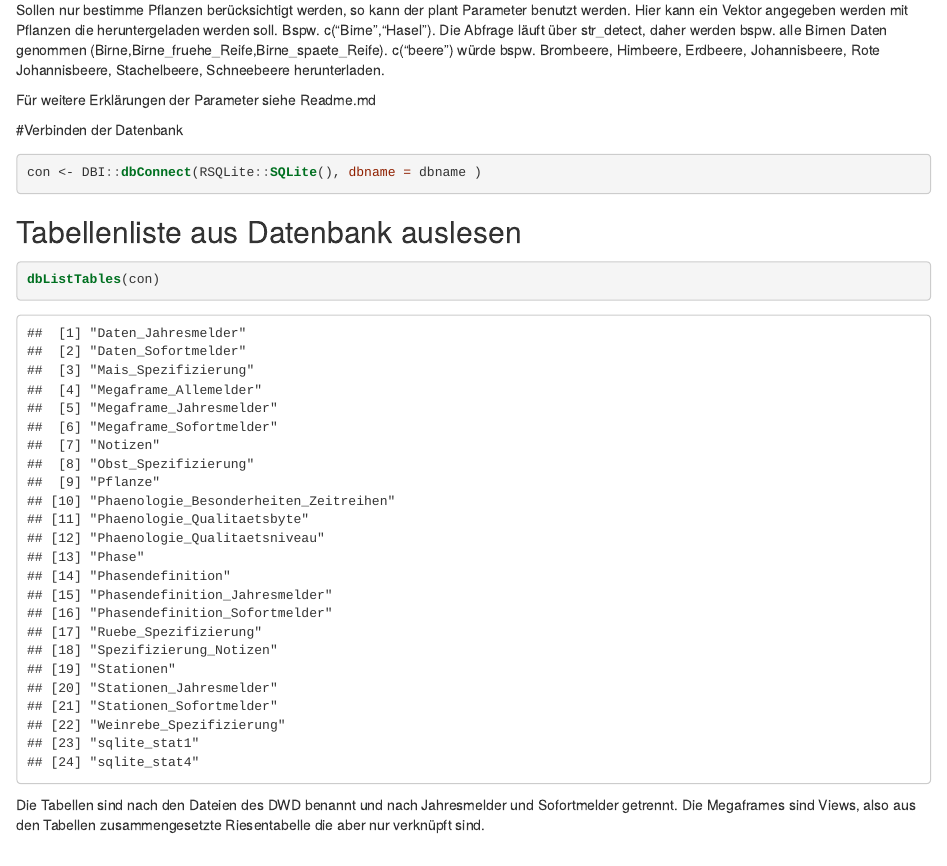
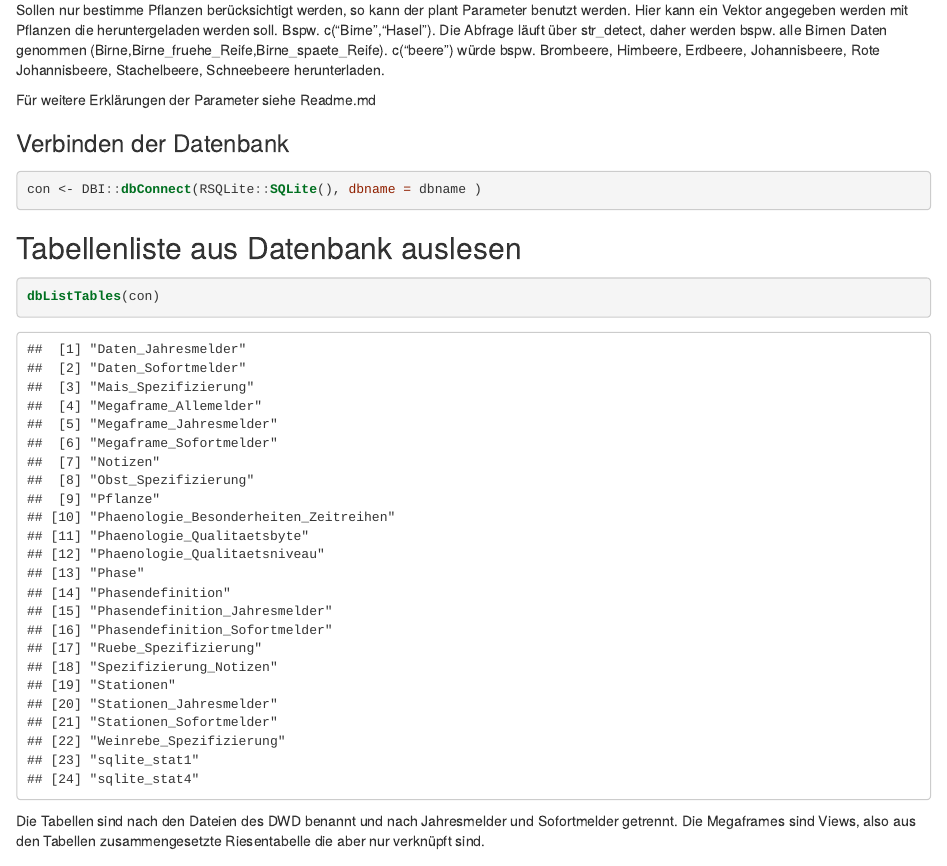
Before and after one commit to LukasSchefczyk/rphaeno, an R Markdown document (example_pheno.Rmd): the page in a window 1100 px wide, from 620 px down. The pictures show the output file example_pheno.html that the author committed with the source, opened offline; long lines of code are wrapped.

Commit message:
updated Headers for example.Rmd

````diff
--- a/example_pheno.Rmd
+++ b/example_pheno.Rmd
@@ -46,7 +46,7 @@ c("beere") würde bspw. Brombeere, Himbeere, Erdbeere, Johannisbeere, Rote Johan
 Für weitere Erklärungen der Parameter siehe Readme.md
 
 
-#Verbinden der Datenbank
+### Verbinden der Datenbank
 ```{r}
 con <- DBI::dbConnect(RSQLite::SQLite(), dbname = dbname )
 ```
````
Also changed, not shown: example_pheno.html, example_pheno.Rmd (2 more changed lines).
